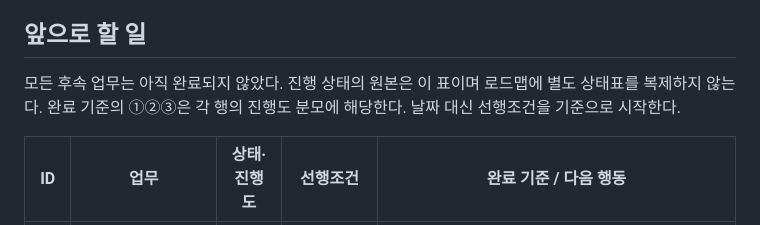
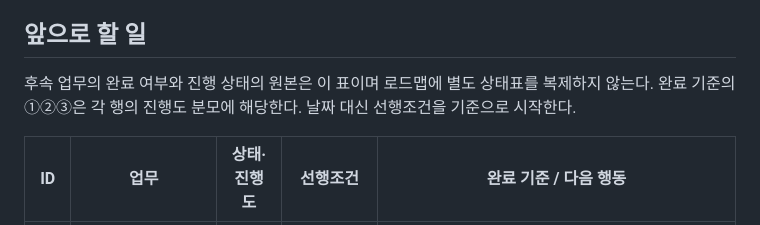
Before and after one commit to jwahyunkim/tennis-ai, a Markdown page: docs/project-status.md, the part around the change. Drawn GitHub-style.

Commit message:
docs: clarify follow-up task status summary

```diff
--- a/docs/project-status.md
+++ b/docs/project-status.md
@@ -68,7 +68,7 @@ H-06은 API 상태·빌드·다운로드의 세 항목, H-07은 서비스 비교
 
 ## 앞으로 할 일
 
-모든 후속 업무는 아직 완료되지 않았다. 진행 상태의 원본은 이 표이며 로드맵에 별도 상태표를 복제하지 않는다.
+후속 업무의 완료 여부와 진행 상태의 원본은 이 표이며 로드맵에 별도 상태표를 복제하지 않는다.
 완료 기준의 ①②③은 각 행의 진행도 분모에 해당한다. 날짜 대신 선행조건을 기준으로 시작한다.
 
 | ID | 업무 | 상태·진행도 | 선행조건 | 완료 기준 / 다음 행동 |
```
